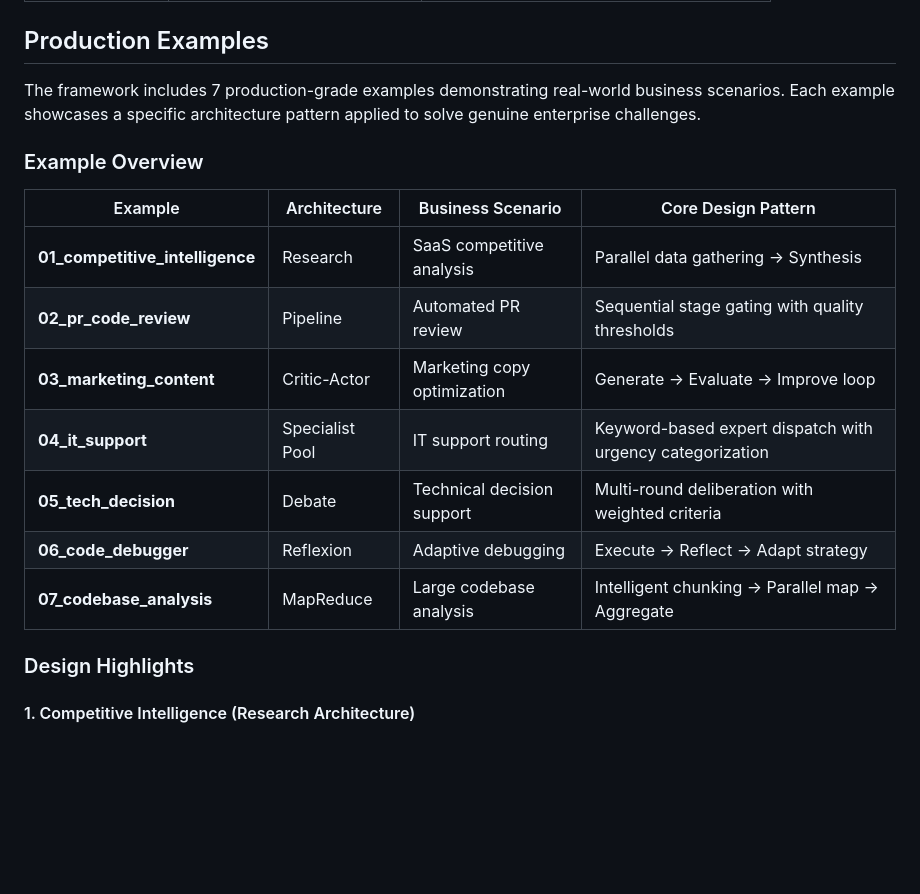
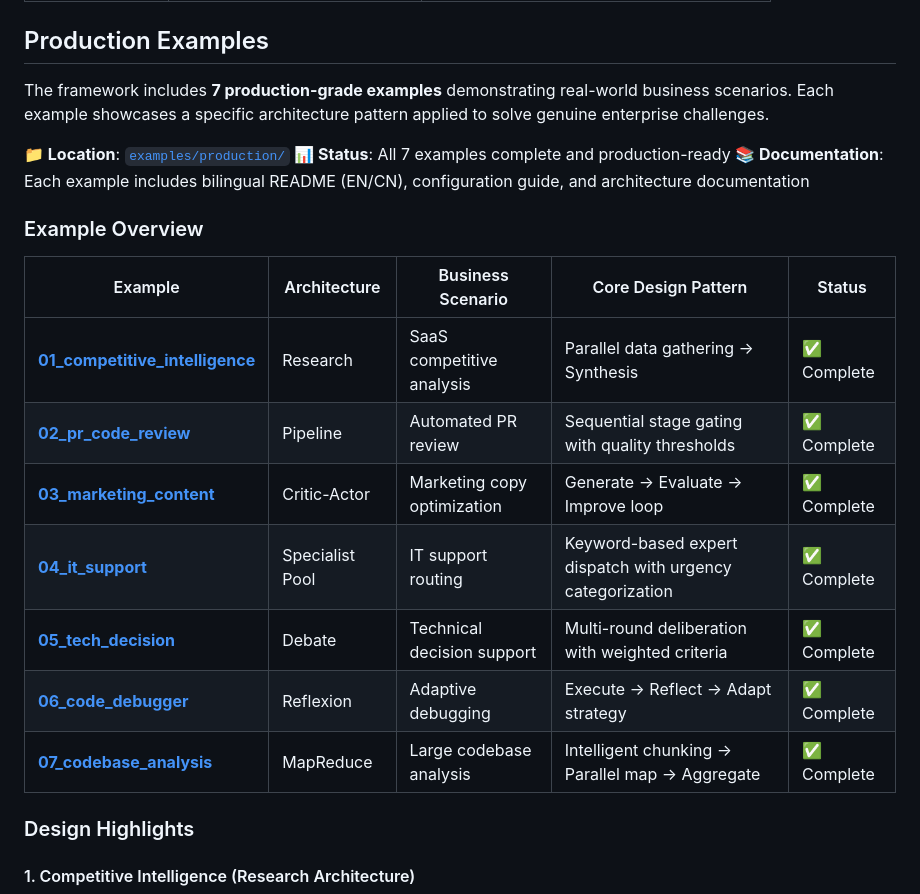
Before and after one commit to uukuguy/claude-agent-framework, a Markdown page: README.md, the part around the change. Drawn GitHub-style; blank space fills up the shorter version.

```diff
--- a/README.md
+++ b/README.md
@@ -126,19 +126,23 @@ asyncio.run(main())
 
 ## Production Examples
 
-The framework includes 7 production-grade examples demonstrating real-world business scenarios. Each example showcases a specific architecture pattern applied to solve genuine enterprise challenges.
+The framework includes **7 production-grade examples** demonstrating real-world business scenarios. Each example showcases a specific architecture pattern applied to solve genuine enterprise challenges.
+
+**📁 Location**: [`examples/production/`](examples/production/)
+**📊 Status**: All 7 examples complete and production-ready
+**📚 Documentation**: Each example includes bilingual README (EN/CN), configuration guide, and architecture documentation
 
 ### Example Overview
 
-| Example | Architecture | Business Scenario | Core Design Pattern |
-|---------|--------------|-------------------|---------------------|
-| **01_competitive_intelligence** | Research | SaaS competitive analysis | Parallel data gathering → Synthesis |
-| **02_pr_code_review** | Pipeline | Automated PR review | Sequential stage gating with quality thresholds |
-| **03_marketing_content** | Critic-Actor | Marketing copy optimization | Generate → Evaluate → Improve loop |
-| **04_it_support** | Specialist Pool | IT support routing | Keyword-based expert dispatch with urgency categorization |
-| **05_tech_decision** | Debate | Technical decision support | Multi-round deliberation with weighted criteria |
-| **06_code_debugger** | Reflexion | Adaptive debugging | Execute → Reflect → Adapt strategy |
-| **07_codebase_analysis** | MapReduce | Large codebase analysis | Intelligent chunking → Parallel map → Aggregate |
+| Example | Architecture | Business Scenario | Core Design Pattern | Status |
+|---------|--------------|-------------------|---------------------|--------|
+| [**01_competitive_intelligence**](examples/production/01_competitive_intelligence/) | Research | SaaS competitive analysis | Parallel data gathering → Synthesis | ✅ Complete |
+| [**02_pr_code_review**](examples/production/02_pr_code_review/) | Pipeline | Automated PR review | Sequential stage gating with quality thresholds | ✅ Complete |
+| [**03_marketing_content**](examples/production/03_marketing_content/) | Critic-Actor | Marketing copy optimization | Generate → Evaluate → Improve loop | ✅ Complete |
+| [**04_it_support**](examples/production/04_it_support/) | Specialist Pool | IT support routing | Keyword-based expert dispatch with urgency categorization | ✅ Complete |
+| [**05_tech_decision**](examples/production/05_tech_decision/) | Debate | Technical decision support | Multi-round deliberation with weighted criteria | ✅ Complete |
+| [**06_code_debugger**](examples/production/06_code_debugger/) | Reflexion | Adaptive debugging | Execute → Reflect → Adapt strategy | ✅ Complete |
+| [**07_codebase_analysis**](examples/production/07_codebase_analysis/) | MapReduce | Large codebase analysis | Intelligent chunking → Parallel map → Aggregate | ✅ Complete |
 
 ### Design Highlights
 
```
Also changed, not shown: CLAUDE.md (+32 -20 lines), README_CN.md (+14 -10 lines).
